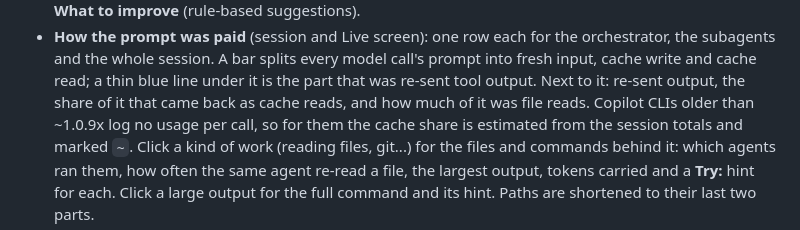
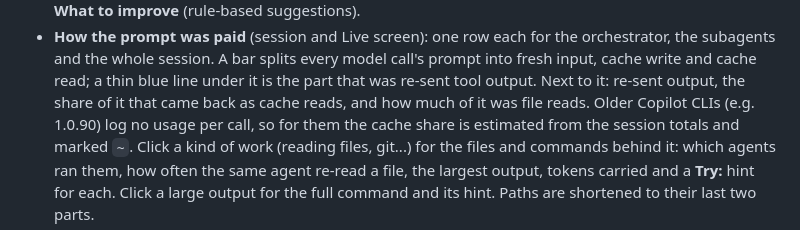
Before and after one commit to SedyBenoitPeace/harness-superfan, a Markdown page: README.md, the part around the change. Drawn GitHub-style.

Commit message:
README: name the Copilot CLI version seen without per-call usage
Co-Authored-By: Claude Opus 5.5 <noreply@anthropic.com>
Claude-Session: https://claude.ai/code/session_01GWDXQqAZdQ7K7Cf3VhjPnj

```diff
--- a/README.md
+++ b/README.md
@@ -97,7 +97,7 @@ reports whose run falls in the window, and keeps its results in
   call's prompt into fresh input, cache write and cache read; a thin blue line
   under it is the part that was re-sent tool output. Next to it: re-sent
   output, the share of it that came back as cache reads, and how much of it
-  was file reads. Copilot CLIs older than ~1.0.9x log no usage per call, so
+  was file reads. Older Copilot CLIs (e.g. 1.0.90) log no usage per call, so
   for them the cache share is estimated from the session totals and marked `~`.
   Click a kind of work (reading files, git...) for the files and commands
   behind it: which agents ran them, how often the same agent re-read a file,
```
